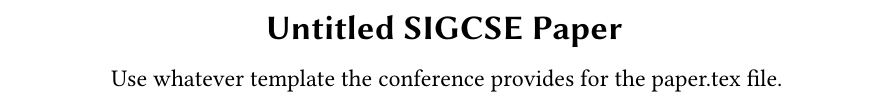
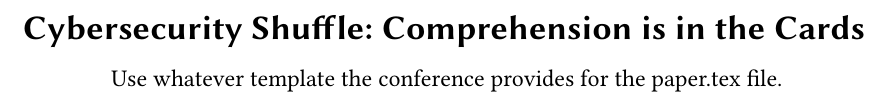
Before and after one commit to pkmoore/magicpaper, a LaTeX paper (paper.tex): part of page 1 of 5, cut at the place of the change. Compiled offline with pdfLaTeX.

Commit message:
Add title

```diff
--- a/paper.tex
+++ b/paper.tex
@@ -98,7 +98,7 @@
 
 \begin{document}
 
-\title{Untitled SIGCSE Paper}
+\title{Cybersecurity Shuffle: Comprehension is in the Cards}
 
 
 % enable this to de-anonymize!
```
